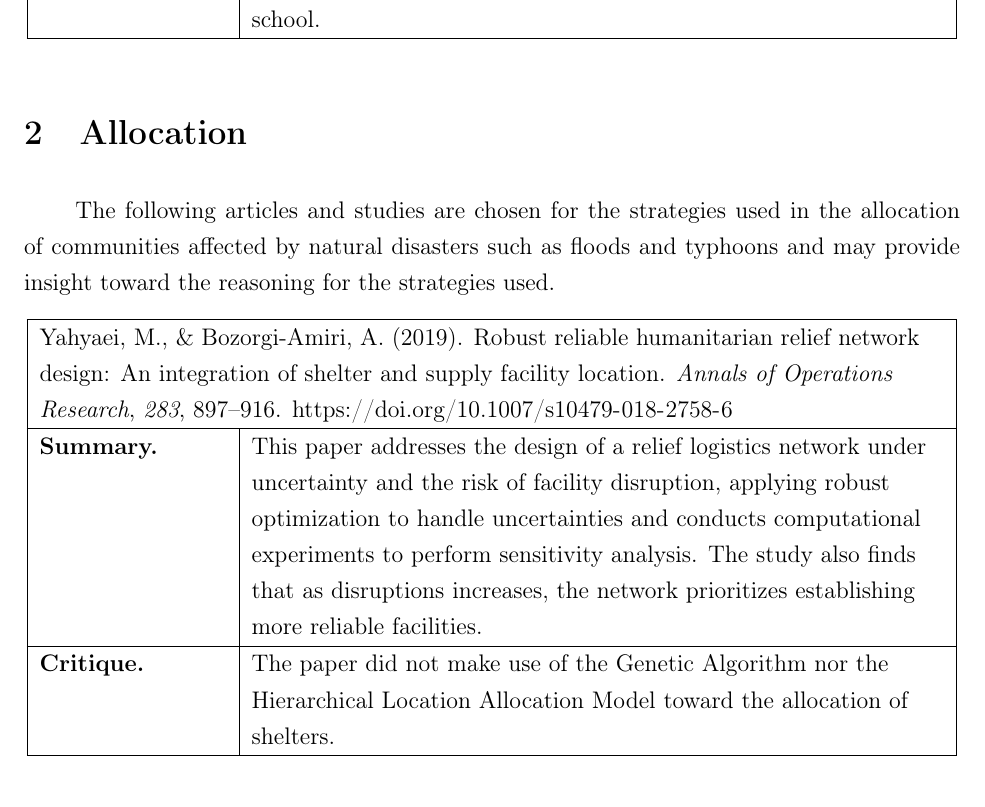
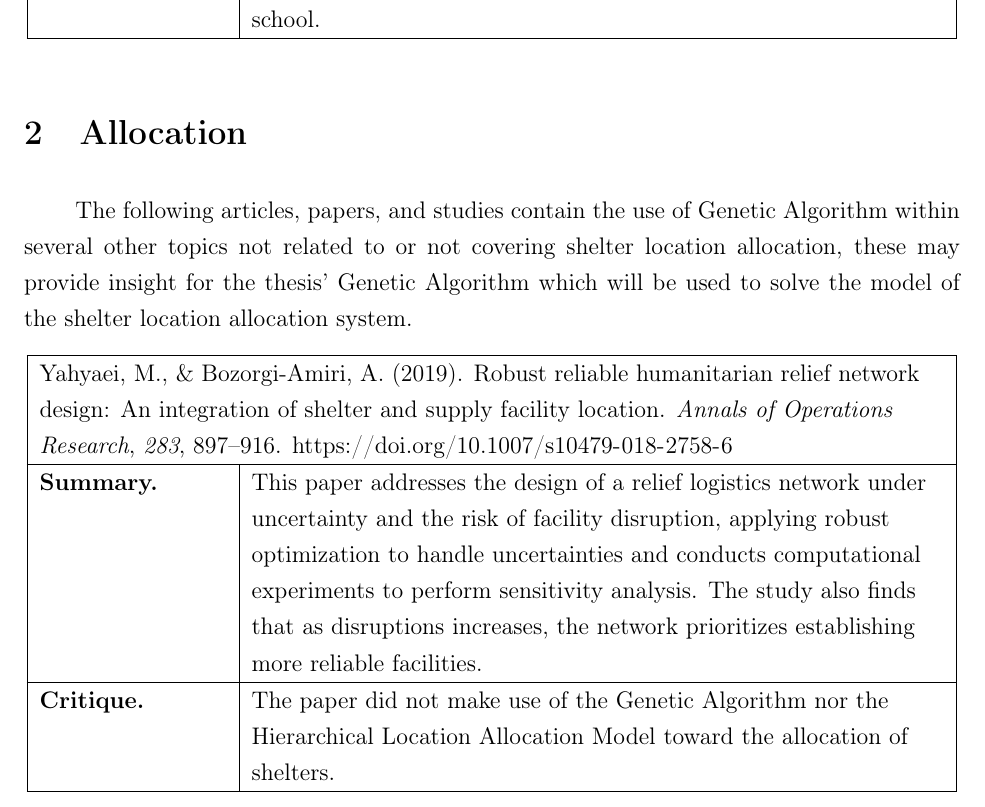
Before and after one commit to Lucianono/ShelterAlloc_Thesis, a LaTeX thesis (Thesis Paper/[Template]Related Literature and Studies.tex, which reads Thesis Paper/RRL-Allocation.tex): part of page 6 of 25, cut so that both start at the same text. Compiled offline with pdfLaTeX.

Commit message:
allocation description

```diff
--- a/Thesis Paper/RRL-Allocation.tex
+++ b/Thesis Paper/RRL-Allocation.tex
@@ -1,6 +1,6 @@
 \section{Allocation}
 
-The following articles and studies are chosen for the strategies used in the allocation of communities affected by natural disasters such as floods and typhoons and may provide insight toward the reasoning for the strategies used.
+The following articles, papers, and studies contain the use of Genetic Algorithm within several other topics not related to or not covering shelter location allocation, these may provide insight for the thesis' Genetic Algorithm which will be used to solve the model of the shelter location allocation system.
 
 \begin{longtable}{|L{.2\linewidth}|L{.74\linewidth}|}
 	\hline
```
